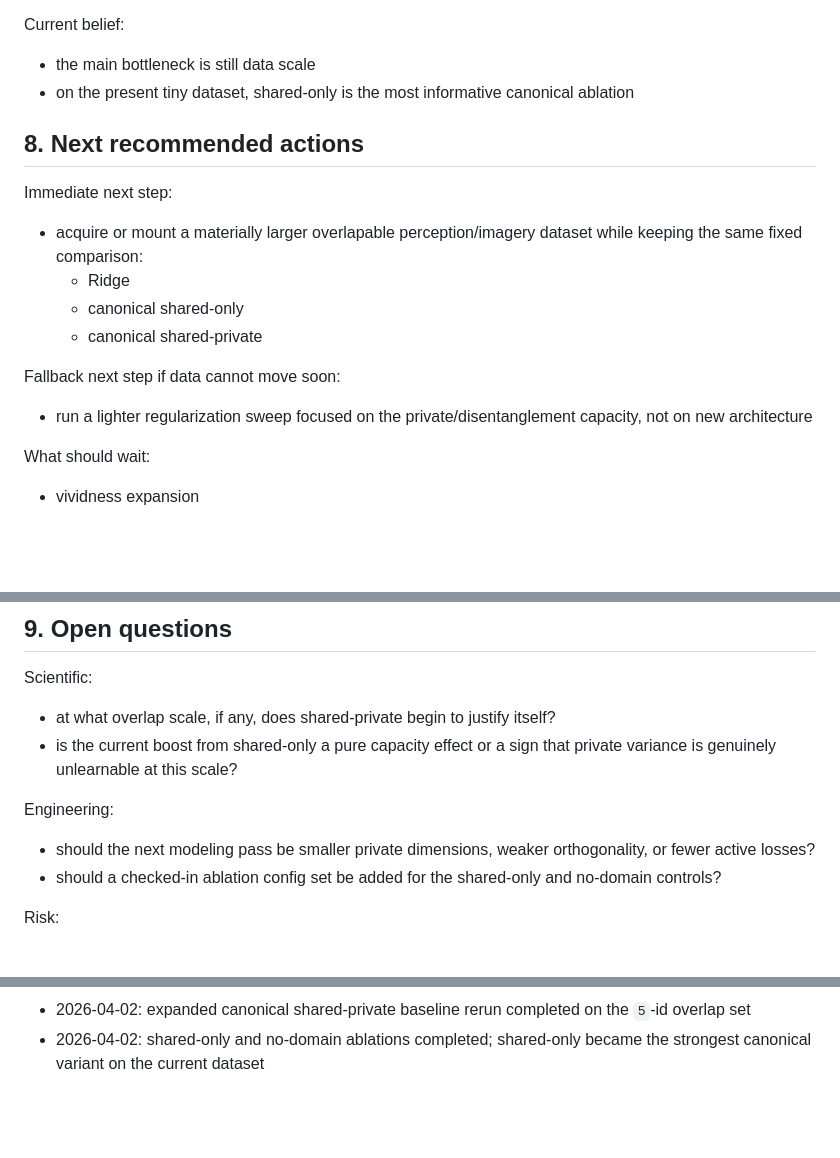
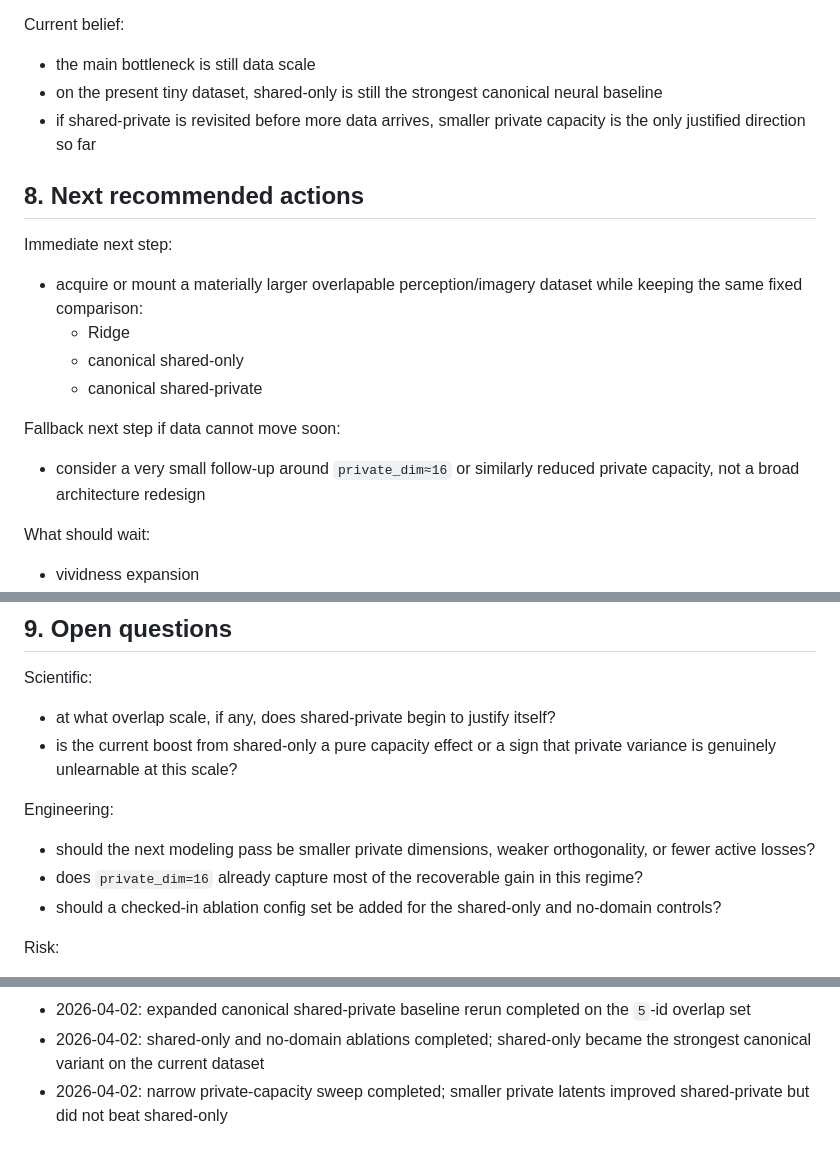
Before and after one commit to toniIepure25/perceptionVSimagination, a Markdown page: docs/PROJECT_MASTER_LOG.md, 3 parts joined by grey strips. Drawn GitHub-style; blank space fills up the shorter version.

```diff
--- a/docs/PROJECT_MASTER_LOG.md
+++ b/docs/PROJECT_MASTER_LOG.md
@@ -256,7 +299,8 @@ Operational blockers:
 Current belief:
 
 - the main bottleneck is still data scale
-- on the present tiny dataset, shared-only is the most informative canonical ablation
+- on the present tiny dataset, shared-only is still the strongest canonical neural baseline
+- if shared-private is revisited before more data arrives, smaller private capacity is the only justified direction so far
 
 ## 8. Next recommended actions
 
@@ -270,8 +314,8 @@ Immediate next step:
 
 Fallback next step if data cannot move soon:
 
-- run a lighter regularization sweep focused on the private/disentanglement
-  capacity, not on new architecture
+- consider a very small follow-up around `private_dim≈16` or similarly reduced
+  private capacity, not a broad architecture redesign
 
 What should wait:
 
@@ -292,6 +336,7 @@ Engineering:
 
 - should the next modeling pass be smaller private dimensions, weaker
   orthogonality, or fewer active losses?
+- does `private_dim=16` already capture most of the recoverable gain in this regime?
 - should a checked-in ablation config set be added for the shared-only and
   no-domain controls?
 
@@ -315,3 +360,5 @@ Risk:
   `5`-id overlap set
 - 2026-04-02: shared-only and no-domain ablations completed; shared-only became
   the strongest canonical variant on the current dataset
+- 2026-04-02: narrow private-capacity sweep completed; smaller private latents
+  improved shared-private but did not beat shared-only
```
Also changed, not shown: other parts of docs/PROJECT_MASTER_LOG.md (+45 -2 lines), docs/EXPANDED_OVERLAP_COMPARISON.md (+43 -0 lines), docs/REPRODUCIBILITY.md (+21 -0 lines).
